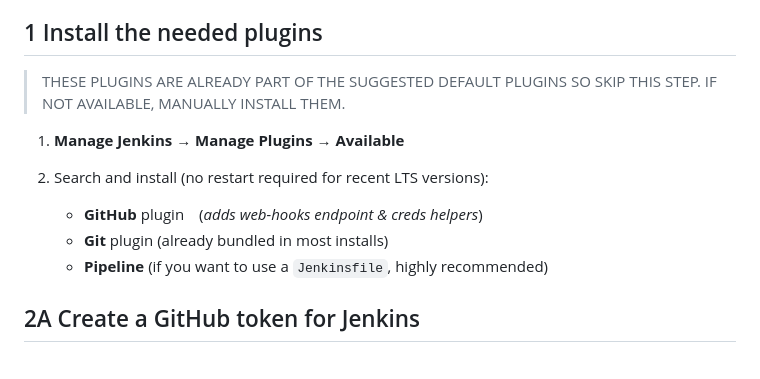
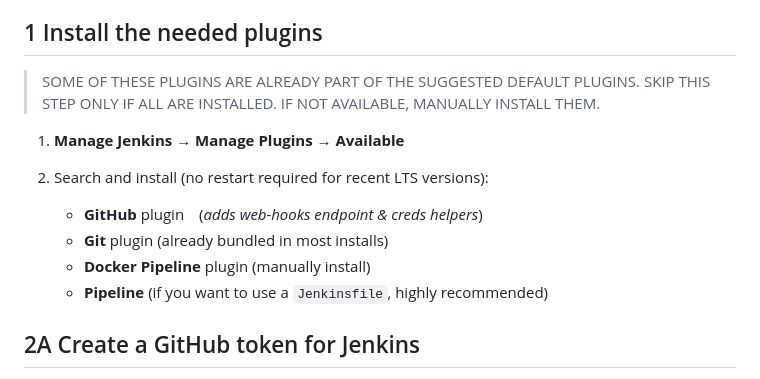
Before and after one commit to Janortop5/k8s-automated-dr, a Markdown page: infra/README.md, the part around the change. Drawn GitHub-style.

```diff
--- a/infra/README.md
+++ b/infra/README.md
@@ -11,12 +11,13 @@ Below is the quickest path to hook k8s-automated-dr Jenkins box up to its GitHub
 
 ## 1  Install the needed plugins
 
-> THESE PLUGINS ARE ALREADY PART OF THE SUGGESTED DEFAULT PLUGINS SO SKIP THIS STEP. IF NOT AVAILABLE, MANUALLY INSTALL THEM.
+> SOME OF THESE PLUGINS ARE ALREADY PART OF THE SUGGESTED DEFAULT PLUGINS. SKIP THIS STEP ONLY IF ALL ARE INSTALLED. IF NOT AVAILABLE, MANUALLY INSTALL THEM.
 1. **Manage Jenkins → Manage Plugins → Available**
 2. Search and install (no restart required for recent LTS versions):
 
    * **GitHub** plugin (*adds web-hooks endpoint & creds helpers*)
    * **Git** plugin (already bundled in most installs)
+   * **Docker Pipeline** plugin (manually install)
    * **Pipeline** (if you want to use a `Jenkinsfile`, highly recommended)
 
 
```
